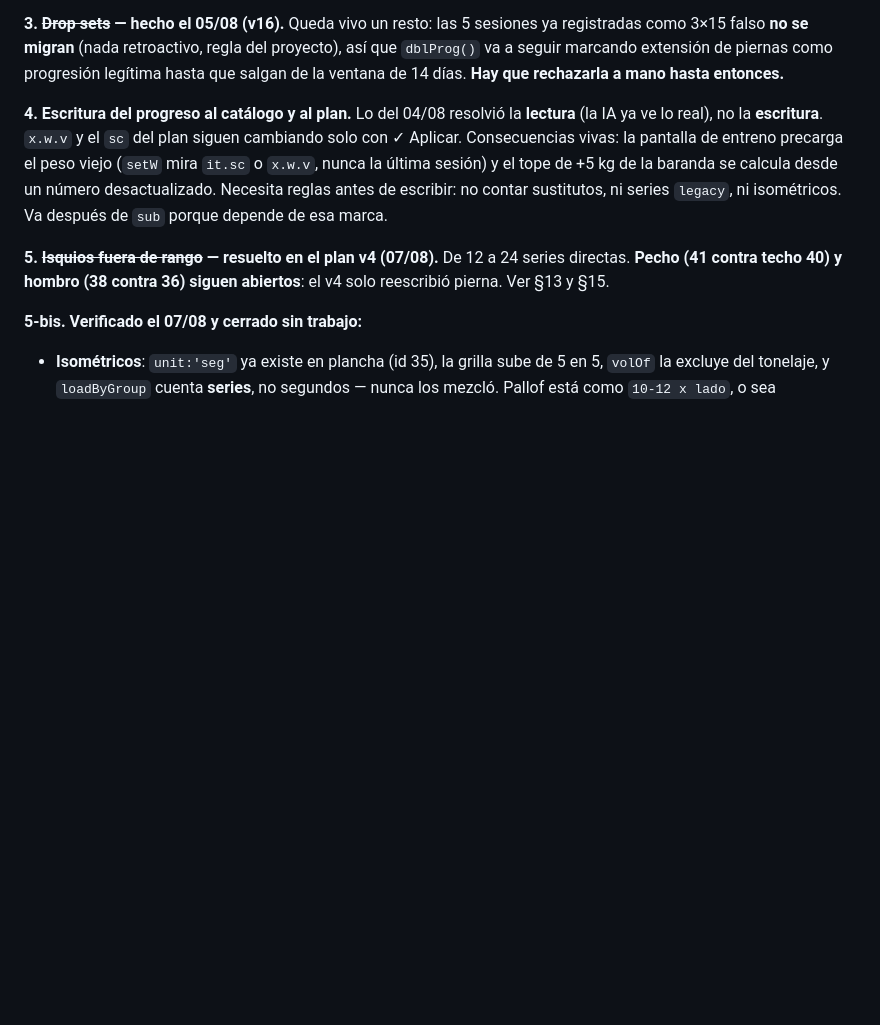
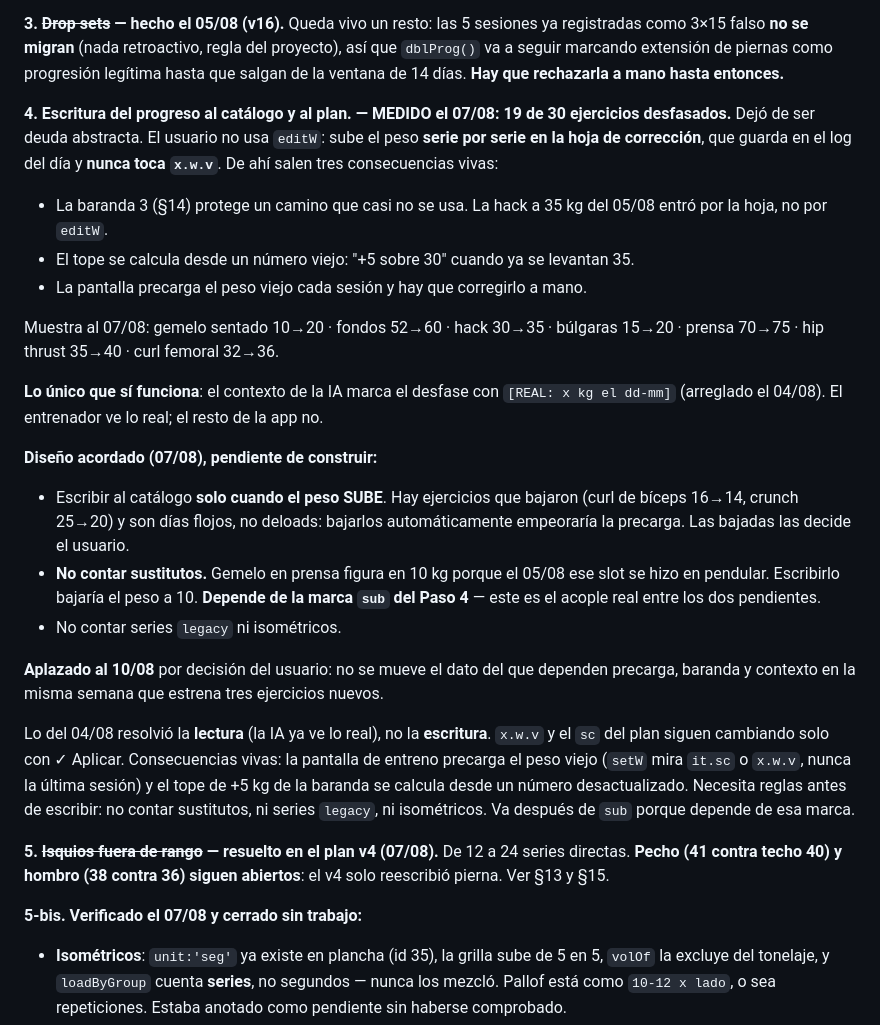
Before and after one commit to Jh0708-cloude/AscentPeak, a Markdown page: DECISIONES.md, the part around the change. GitHub-like rendering; blank space fills up the shorter version.

```diff
--- a/DECISIONES.md
+++ b/DECISIONES.md
@@ -352,7 +352,37 @@ proyecto), así que `dblProg()` va a seguir marcando extensión de piernas como
 progresión legítima hasta que salgan de la ventana de 14 días. **Hay que
 rechazarla a mano hasta entonces.**
 
-**4. Escritura del progreso al catálogo y al plan.** Lo del 04/08 resolvió la
+**4. Escritura del progreso al catálogo y al plan. — MEDIDO el 07/08: 19 de 30
+ejercicios desfasados.** Dejó de ser deuda abstracta. El usuario no usa `editW`:
+sube el peso **serie por serie en la hoja de corrección**, que guarda en el log
+del día y **nunca toca `x.w.v`**. De ahí salen tres consecuencias vivas:
+
+- La baranda 3 (§14) protege un camino que casi no se usa. La hack a 35 kg del
+  05/08 entró por la hoja, no por `editW`.
+- El tope se calcula desde un número viejo: "+5 sobre 30" cuando ya se levantan 35.
+- La pantalla precarga el peso viejo cada sesión y hay que corregirlo a mano.
+
+Muestra al 07/08: gemelo sentado 10→20 · fondos 52→60 · hack 30→35 · búlgaras
+15→20 · prensa 70→75 · hip thrust 35→40 · curl femoral 32→36.
+
+**Lo único que sí funciona**: el contexto de la IA marca el desfase con
+`[REAL: x kg el dd-mm]` (arreglado el 04/08). El entrenador ve lo real; el resto
+de la app no.
+
+**Diseño acordado (07/08), pendiente de construir:**
+- Escribir al catálogo **solo cuando el peso SUBE**. Hay ejercicios que bajaron
+  (curl de bíceps 16→14, crunch 25→20) y son días flojos, no deloads: bajarlos
+  automáticamente empeoraría la precarga. Las bajadas las decide el usuario.
+- **No contar sustitutos.** Gemelo en prensa figura en 10 kg porque el 05/08 ese
+  slot se hizo en pendular. Escribirlo bajaría el peso a 10. **Depende de la
+  marca `sub` del Paso 4** — este es el acople real entre los dos pendientes.
+- No contar series `legacy` ni isométricos.
+
+**Aplazado al 10/08** por decisión del usuario: no se mueve el dato del que
+dependen precarga, baranda y contexto en la misma semana que estrena tres
+ejercicios nuevos.
+
+Lo del 04/08 resolvió la
 **lectura** (la IA ya ve lo real), no la **escritura**. `x.w.v` y el `sc` del plan
 siguen cambiando solo con ✓ Aplicar. Consecuencias vivas: la pantalla de entreno
 precarga el peso viejo (`setW` mira `it.sc` o `x.w.v`, nunca la última sesión) y
```
